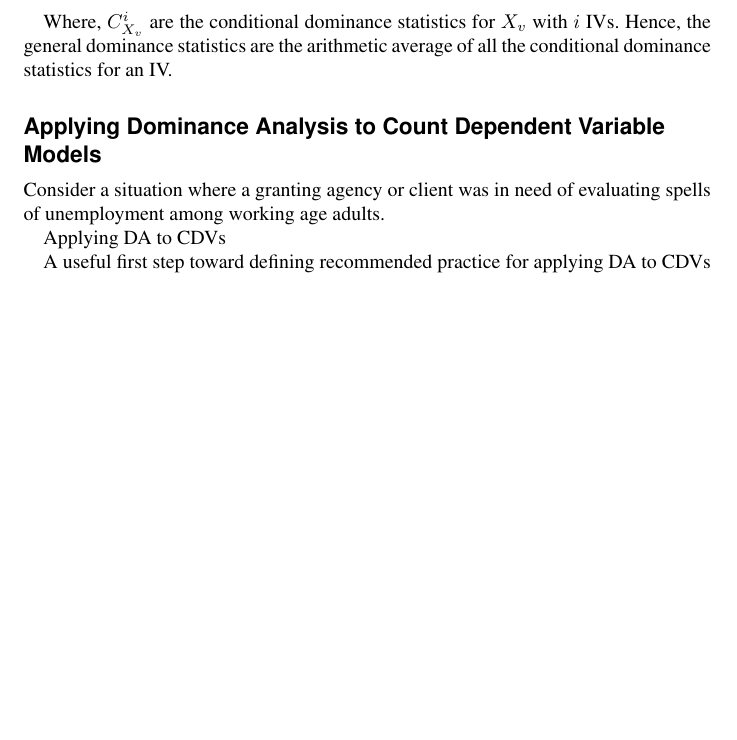
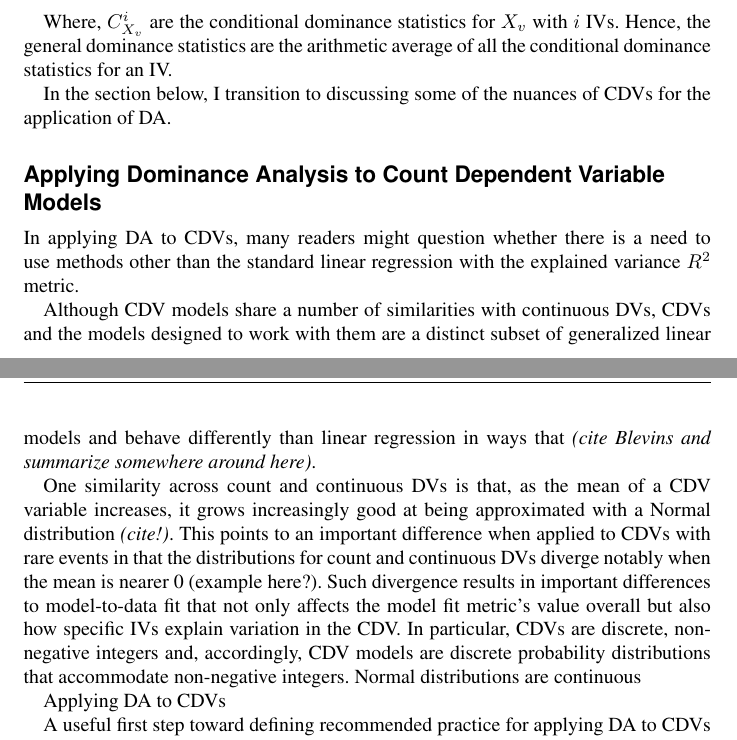
Before and after one commit to fmg-jluchman/count-da-manu, a LaTeX document (CountDominance.tex): part of page 3 of 4 before the commit and two parts of pages 3 and 4 of 5 after it, the two joined at a grey line, cut so that both start at the same text, the shorter picture padded with empty space. Compiled offline with pdfLaTeX.

Commit message:
as of 7/17/22

```diff
--- a/CountDominance.tex
+++ b/CountDominance.tex
@@ -97,11 +97,23 @@
 	Where, $C^{i}_{X_v}$ are the conditional dominance statistics for $X_v$ with $i$ IVs.
 	Hence, the general dominance statistics are the arithmetic average of all the conditional dominance statistics for an IV.
 
+	In the section below, I transition to discussing some of the nuances of CDVs for the application of DA.
+
 \section{Applying Dominance Analysis to Count Dependent Variable Models}
 
-	% maybe jump into an example here??
+	In applying DA to CDVs, many readers might question whether there is a need to use methods other than the standard linear regression with the explained variance $R^2$ metric.
 
-	Consider a situation where a granting agency or client was in need of evaluating spells of unemployment among working age adults.
+	% reverse on this point - note the similarities; simulate different versions to show how similar
+	% take homes have to do with offsets (maybe) and zero-inflation
+
+	Although CDV models share a number of similarities with continuous DVs, CDVs and the models designed to work with them are a distinct subset of generalized linear models and behave differently than linear regression in ways that  \emph{(cite Blevins and summarize somewhere around here)}.
+
+	One similarity across count and continuous DVs is that, as the mean of a CDV variable increases, it grows increasingly good at being approximated with a Normal distribution \emph{(cite!)}.
+	This points to an important difference when applied to CDVs with rare events in that the distributions for count and continuous DVs diverge notably when the mean is nearer 0 (example here?).
+	Such divergence results in important differences to model-to-data fit that not only affects the model fit metric's value overall but also how specific IVs explain variation in the CDV.
+	In particular, CDVs are discrete, non-negative integers and, accordingly, CDV models are discrete probability distributions that accommodate non-negative integers.
+	Normal distributions are continuous
+
 
 
 
```
Also changed, not shown: CountDominance.pdf, 4 other files.
